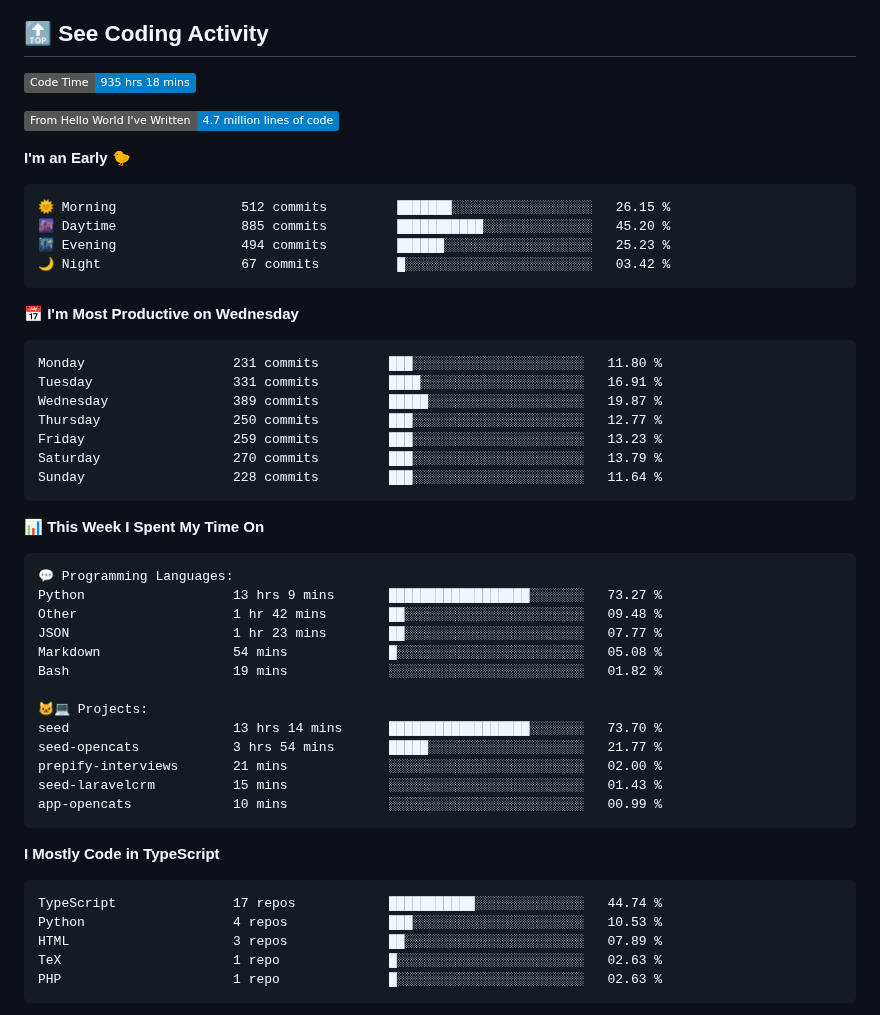
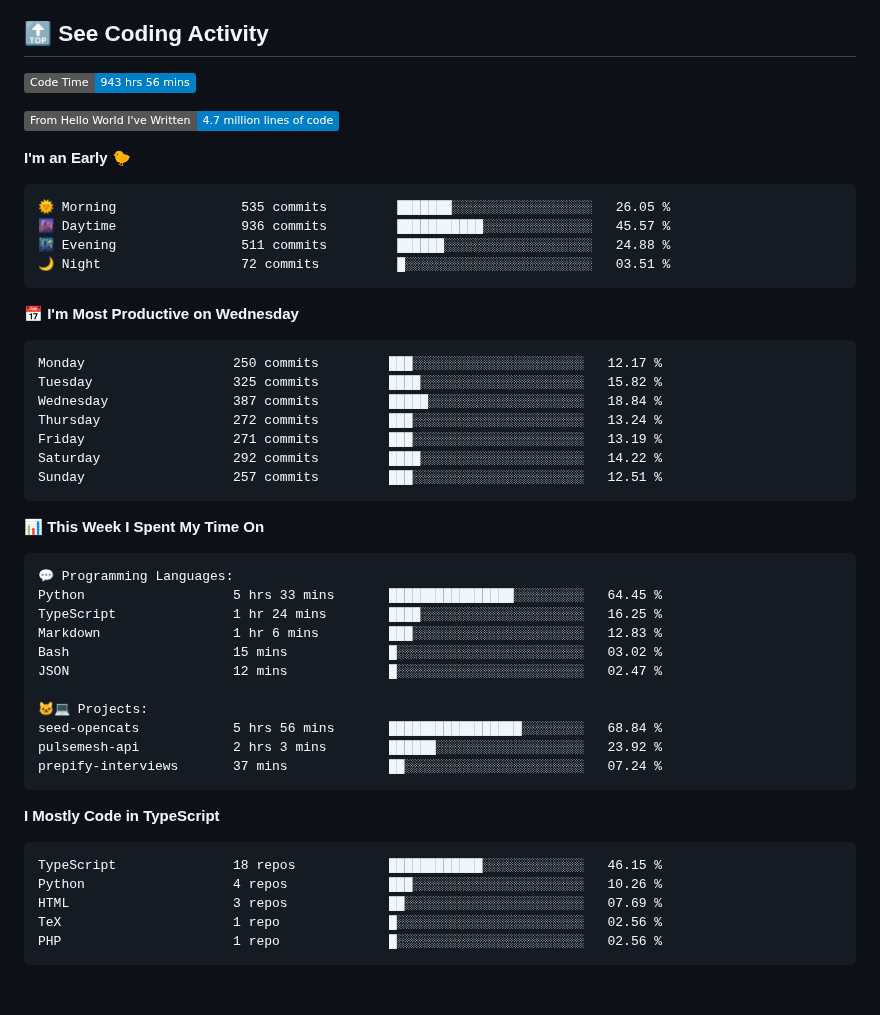
Before and after one commit to george-bobby/george-bobby, a Markdown page: README.md, the part around one of its changes. GitHub-like rendering; badges without logos; blank space fills up the shorter version.

Commit message:
Updated with Dev Metrics

````diff
--- a/README.md
+++ b/README.md
@@ -115,28 +115,28 @@
 ## 🔝 See Coding Activity
 
 <!--START_SECTION:waka-->
-![Code Time](http://img.shields.io/badge/Code%20Time-935%20hrs%2018%20mins-blue)
+![Code Time](http://img.shields.io/badge/Code%20Time-943%20hrs%2056%20mins-blue)
 
 ![Lines of code](https://img.shields.io/badge/From%20Hello%20World%20I%27ve%20Written-4.7%20million%20lines%20of%20code-blue)
 
 **I'm an Early 🐤**
 
 ```text
-🌞 Morning                512 commits         ███████░░░░░░░░░░░░░░░░░░   26.15 %
-🌆 Daytime                885 commits         ███████████░░░░░░░░░░░░░░   45.20 %
-🌃 Evening                494 commits         ██████░░░░░░░░░░░░░░░░░░░   25.23 %
-🌙 Night                  67 commits          █░░░░░░░░░░░░░░░░░░░░░░░░   03.42 %
+🌞 Morning                535 commits         ███████░░░░░░░░░░░░░░░░░░   26.05 %
+🌆 Daytime                936 commits         ███████████░░░░░░░░░░░░░░   45.57 %
+🌃 Evening                511 commits         ██████░░░░░░░░░░░░░░░░░░░   24.88 %
+🌙 Night                  72 commits          █░░░░░░░░░░░░░░░░░░░░░░░░   03.51 %
 ```
 📅 **I'm Most Productive on Wednesday**
 
 ```text
-Monday                   231 commits         ███░░░░░░░░░░░░░░░░░░░░░░   11.80 %
-Tuesday                  331 commits         ████░░░░░░░░░░░░░░░░░░░░░   16.91 %
-Wednesday                389 commits         █████░░░░░░░░░░░░░░░░░░░░   19.87 %
-Thursday                 250 commits         ███░░░░░░░░░░░░░░░░░░░░░░   12.77 %
-Friday                   259 commits         ███░░░░░░░░░░░░░░░░░░░░░░   13.23 %
-Saturday                 270 commits         ███░░░░░░░░░░░░░░░░░░░░░░   13.79 %
-Sunday                   228 commits         ███░░░░░░░░░░░░░░░░░░░░░░   11.64 %
+Monday                   250 commits         ███░░░░░░░░░░░░░░░░░░░░░░   12.17 %
+Tuesday                  325 commits         ████░░░░░░░░░░░░░░░░░░░░░   15.82 %
+Wednesday                387 commits         █████░░░░░░░░░░░░░░░░░░░░   18.84 %
+Thursday                 272 commits         ███░░░░░░░░░░░░░░░░░░░░░░   13.24 %
+Friday                   271 commits         ███░░░░░░░░░░░░░░░░░░░░░░   13.19 %
+Saturday                 292 commits         ████░░░░░░░░░░░░░░░░░░░░░   14.22 %
+Sunday                   257 commits         ███░░░░░░░░░░░░░░░░░░░░░░   12.51 %
 ```
 
 
@@ -144,28 +144,26 @@ Sunday                   228 commits         ███░░░░░░░░
 
 ```text
 💬 Programming Languages:
-Python                   13 hrs 9 mins       ██████████████████░░░░░░░   73.27 %
-Other                    1 hr 42 mins        ██░░░░░░░░░░░░░░░░░░░░░░░   09.48 %
-JSON                     1 hr 23 mins        ██░░░░░░░░░░░░░░░░░░░░░░░   07.77 %
-Markdown                 54 mins             █░░░░░░░░░░░░░░░░░░░░░░░░   05.08 %
-Bash                     19 mins             ░░░░░░░░░░░░░░░░░░░░░░░░░   01.82 %
+Python                   5 hrs 33 mins       ████████████████░░░░░░░░░   64.45 %
+TypeScript               1 hr 24 mins        ████░░░░░░░░░░░░░░░░░░░░░   16.25 %
+Markdown                 1 hr 6 mins         ███░░░░░░░░░░░░░░░░░░░░░░   12.83 %
+Bash                     15 mins             █░░░░░░░░░░░░░░░░░░░░░░░░   03.02 %
+JSON                     12 mins             █░░░░░░░░░░░░░░░░░░░░░░░░   02.47 %
 
 🐱‍💻 Projects:
-seed                     13 hrs 14 mins      ██████████████████░░░░░░░   73.70 %
-seed-opencats            3 hrs 54 mins       █████░░░░░░░░░░░░░░░░░░░░   21.77 %
-prepify-interviews       21 mins             ░░░░░░░░░░░░░░░░░░░░░░░░░   02.00 %
-seed-laravelcrm          15 mins             ░░░░░░░░░░░░░░░░░░░░░░░░░   01.43 %
-app-opencats             10 mins             ░░░░░░░░░░░░░░░░░░░░░░░░░   00.99 %
+seed-opencats            5 hrs 56 mins       █████████████████░░░░░░░░   68.84 %
+pulsemesh-api            2 hrs 3 mins        ██████░░░░░░░░░░░░░░░░░░░   23.92 %
+prepify-interviews       37 mins             ██░░░░░░░░░░░░░░░░░░░░░░░   07.24 %
 ```
 
 **I Mostly Code in TypeScript**
 
 ```text
-TypeScript               17 repos            ███████████░░░░░░░░░░░░░░   44.74 %
-Python                   4 repos             ███░░░░░░░░░░░░░░░░░░░░░░   10.53 %
-HTML                     3 repos             ██░░░░░░░░░░░░░░░░░░░░░░░   07.89 %
-TeX                      1 repo              █░░░░░░░░░░░░░░░░░░░░░░░░   02.63 %
-PHP                      1 repo              █░░░░░░░░░░░░░░░░░░░░░░░░   02.63 %
+TypeScript               18 repos            ████████████░░░░░░░░░░░░░   46.15 %
+Python                   4 repos             ███░░░░░░░░░░░░░░░░░░░░░░   10.26 %
+HTML                     3 repos             ██░░░░░░░░░░░░░░░░░░░░░░░   07.69 %
+TeX                      1 repo              █░░░░░░░░░░░░░░░░░░░░░░░░   02.56 %
+PHP                      1 repo              █░░░░░░░░░░░░░░░░░░░░░░░░   02.56 %
 ```
 
 
````
Also changed, not shown: other parts of README.md (+1 -1 lines).
